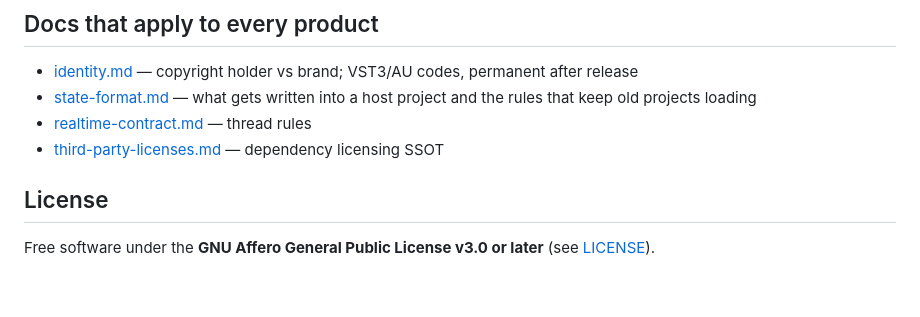
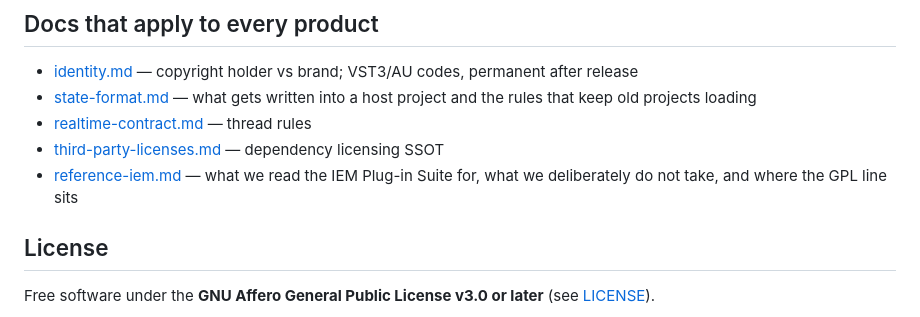
Before and after one commit to moe-charm/nekospace-audio, a Markdown page: README.md, the part around the change. Rendered like a GitHub page; blank space fills up the shorter version.

```diff
--- a/README.md
+++ b/README.md
@@ -110,6 +110,7 @@ why `shared/` starts empty.
 - [state-format.md](docs/state-format.md) — what gets written into a host project and the rules that keep old projects loading
 - [realtime-contract.md](docs/realtime-contract.md) — thread rules
 - [third-party-licenses.md](docs/third-party-licenses.md) — dependency licensing SSOT
+- [reference-iem.md](docs/reference-iem.md) — what we read the IEM Plug-in Suite for, what we deliberately do not take, and where the GPL line sits
 
 ## License
 
```
Also changed, not shown: README.ja.md (+1 -0 lines), docs/reference-iem.md (added, +154 -0 lines).
